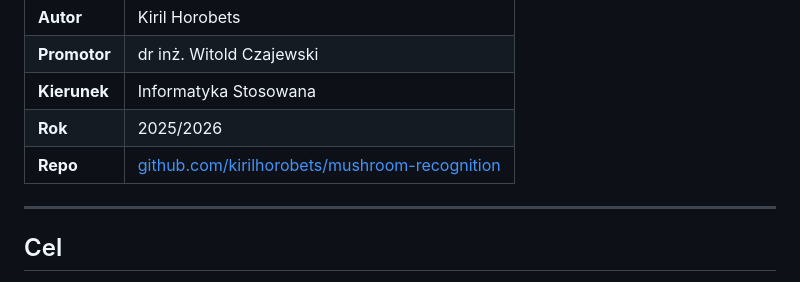
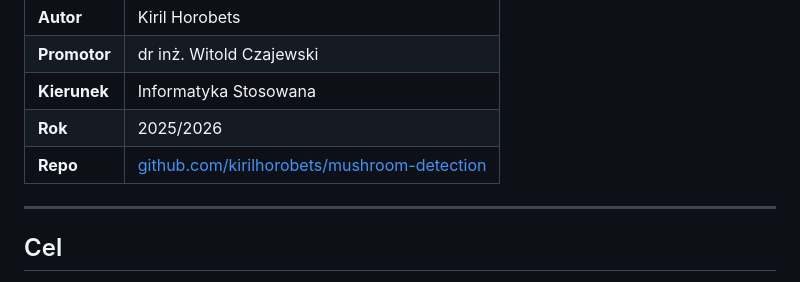
Before and after one commit to horobetk/mushroom-detection, a Markdown page: README.md, the part around the change. Rendered like a GitHub page.

Commit message:
fix: update repository link in README from mushroom-recognition to mushroom-detection

```diff
--- a/README.md
+++ b/README.md
@@ -11,7 +11,7 @@ offline, w czasie rzeczywistym, z priorytetem bezpieczeństwa mykologicznego.
 | **Promotor** | dr inż. Witold Czajewski |
 | **Kierunek** | Informatyka Stosowana |
 | **Rok** | 2025/2026 |
-| **Repo** | [github.com/kirilhorobets/mushroom-recognition](https://github.com/kirilhorobets/mushroom-recognition) |
+| **Repo** | [github.com/kirilhorobets/mushroom-detection](https://github.com/kirilhorobets/mushroom-detection) |
 
 ---
 
```
